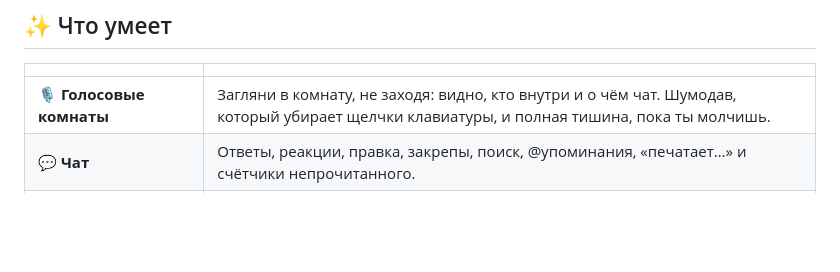
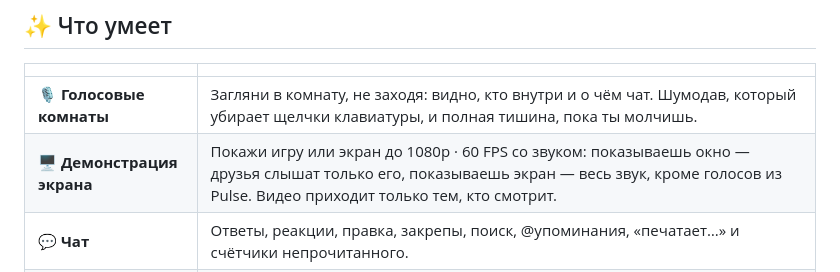
Before and after one commit to AfterAlotLies/pulse-releases, a Markdown page: README.md, the part around the change. Rendered like a GitHub page; blank space fills up the shorter version.

Commit message:
README: демонстрация экрана со звуком (Pulse 0.5)

```diff
--- a/README.md
+++ b/README.md
@@ -27,6 +27,7 @@
 |  |  |
 |---|---|
 | 🎙️ **Голосовые комнаты** | Загляни в комнату, не заходя: видно, кто внутри и о чём чат. Шумодав, который убирает щелчки клавиатуры, и полная тишина, пока ты молчишь. |
+| 🖥️ **Демонстрация экрана** | Покажи игру или экран до 1080p · 60 FPS со звуком: показываешь окно — друзья слышат только его, показываешь экран — весь звук, кроме голосов из Pulse. Видео приходит только тем, кто смотрит. |
 | 💬 **Чат** | Ответы, реакции, правка, закрепы, поиск, @упоминания, «печатает…» и счётчики непрочитанного. |
 | ✉️ **Личные сообщения** | У каждой переписки свой ключ — его нет даже у остальных участников группы. |
 | 📎 **Файлы до 1 ГБ** | Скрепка, Ctrl+V скриншота или перетаскивание. Загрузка продолжается после обрыва связи. |
```
